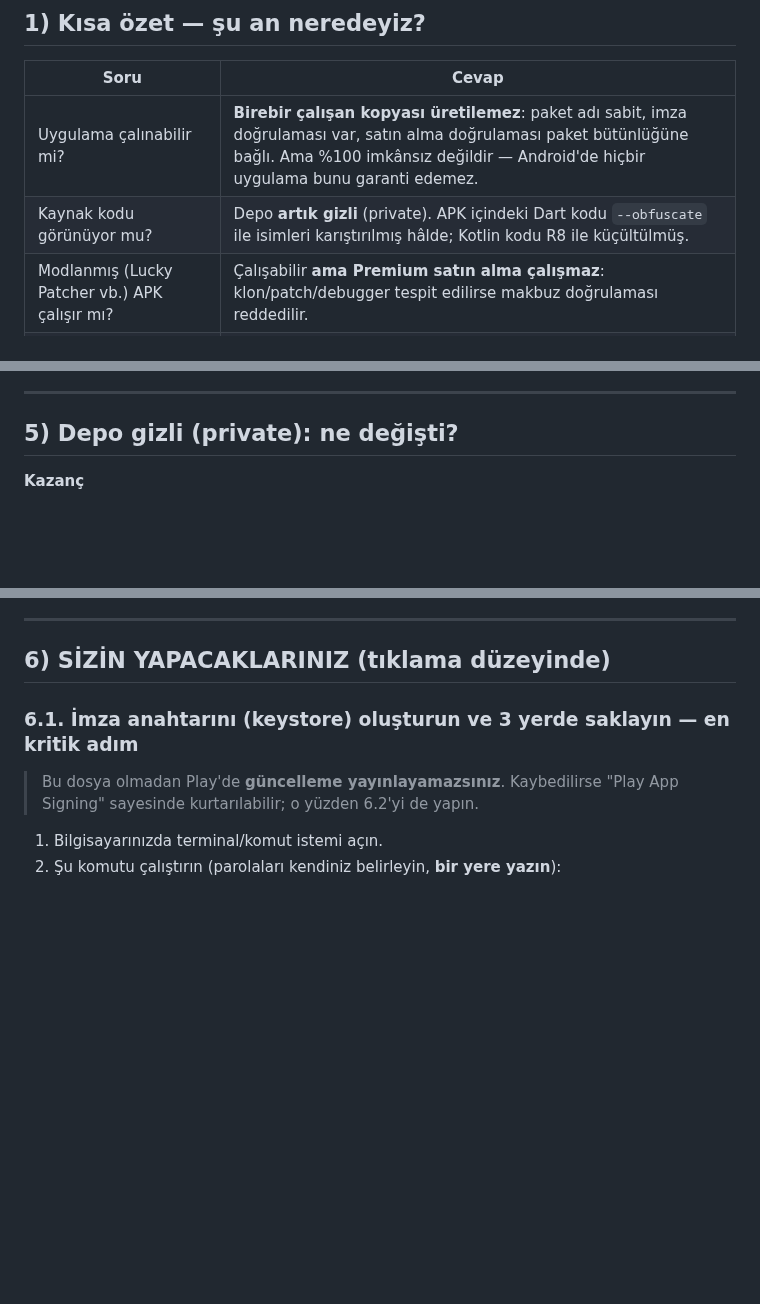
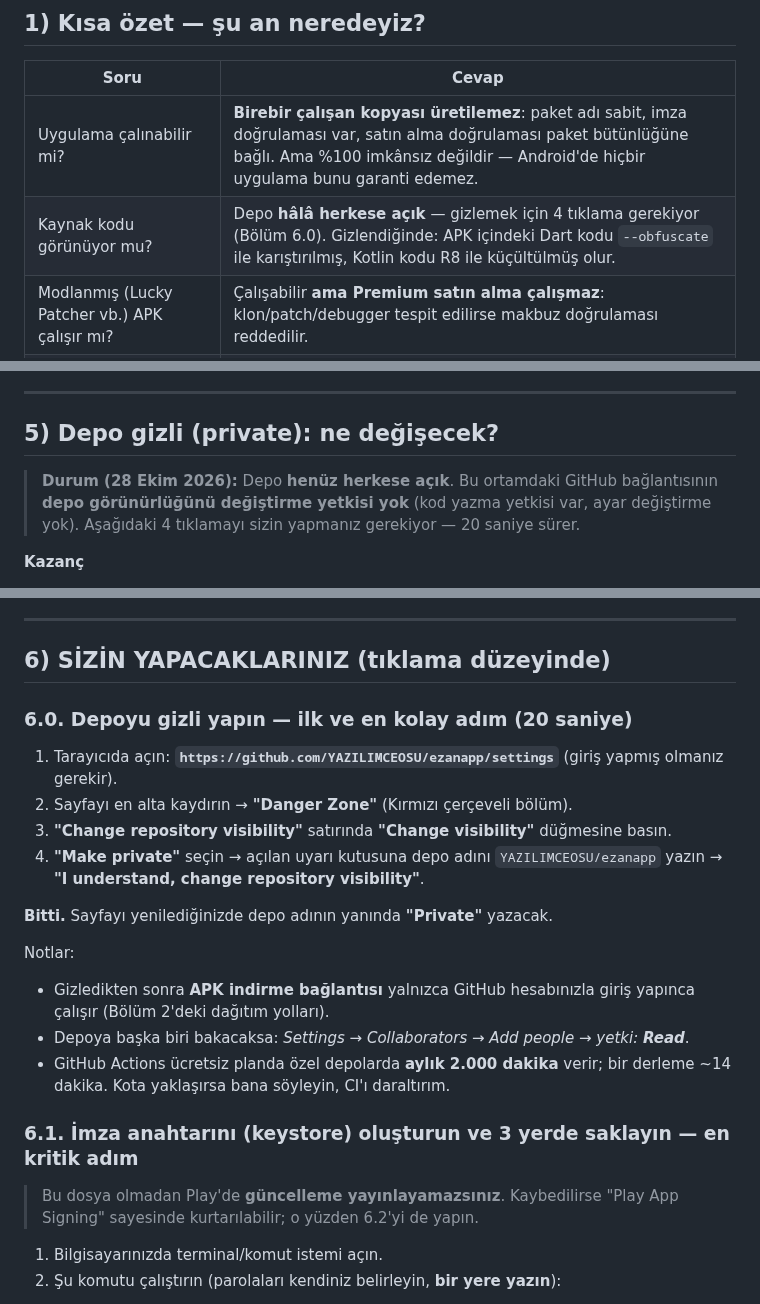
Before and after one commit to YAZILIMCEOSU/ezanapp, a Markdown page: docs/GUVENLIK_KOPYA_KORUMASI.md, 3 parts joined by grey strips. GitHub-like rendering; blank space fills up the shorter version.

Commit message:
docs(guvenlik): depo görünürlüğü adımı (6.0) ve imza parmak izi notu
Co-authored-by: arena-agent <297053741+arena-agent@users.noreply.github.com>

```diff
--- a/docs/GUVENLIK_KOPYA_KORUMASI.md
+++ b/docs/GUVENLIK_KOPYA_KORUMASI.md
@@ -13,7 +13,7 @@
 | Soru | Cevap |
 |---|---|
 | Uygulama çalınabilir mi? | **Birebir çalışan kopyası üretilemez**: paket adı sabit, imza doğrulaması var, satın alma doğrulaması paket bütünlüğüne bağlı. Ama %100 imkânsız değildir — Android'de hiçbir uygulama bunu garanti edemez. |
-| Kaynak kodu görünüyor mu? | Depo **artık gizli** (private). APK içindeki Dart kodu `--obfuscate` ile isimleri karıştırılmış hâlde; Kotlin kodu R8 ile küçültülmüş. |
+| Kaynak kodu görünüyor mu? | Depo **hâlâ herkese açık** — gizlemek için 4 tıklama gerekiyor (Bölüm 6.0). Gizlendiğinde: APK içindeki Dart kodu `--obfuscate` ile karıştırılmış, Kotlin kodu R8 ile küçültülmüş olur. |
 | Modlanmış (Lucky Patcher vb.) APK çalışır mı? | Çalışabilir **ama Premium satın alma çalışmaz**: klon/patch/debugger tespit edilirse makbuz doğrulaması reddedilir. |
 | Yeniden imzalanmış (re-signed) APK yakalanıyor mu? | **Evet** — bu sürümde *imza sabitleme* eklendi: beklenen SHA-256 verilirse farklı imzalı paket "resmî olmayan" sayılır. |
 | Ekran görüntüsüyle satın alma hilesi? | Ödeme ekranında **FLAG_SECURE** açık; ekran görüntüsü/kayıt alınamaz. |
@@ -86,7 +86,12 @@
 
 ---
 
-## 5) Depo gizli (private): ne değişti?
+## 5) Depo gizli (private): ne değişecek?
+
+> **Durum (28 Ekim 2026):** Depo **henüz herkese açık**. Bu ortamdaki GitHub
+> bağlantısının **depo görünürlüğünü değiştirme yetkisi yok** (kod yazma yetkisi
+> var, ayar değiştirme yok). Aşağıdaki 4 tıklamayı sizin yapmanız gerekiyor —
+> 20 saniye sürer.
 
 **Kazanç**
 * Kaynak kodunuz, hutbe/dua/AI veri tabanınız ve iş kurallarınız artık
@@ -106,6 +111,25 @@
 ---
 
 ## 6) SİZİN YAPACAKLARINIZ (tıklama düzeyinde)
+
+### 6.0. Depoyu gizli yapın — **ilk ve en kolay adım** (20 saniye)
+
+1. Tarayıcıda açın: **`https://github.com/YAZILIMCEOSU/ezanapp/settings`**
+   (giriş yapmış olmanız gerekir).
+2. Sayfayı en alta kaydırın → **"Danger Zone"** (Kırmızı çerçeveli bölüm).
+3. **"Change repository visibility"** satırında **"Change visibility"** düğmesine basın.
+4. **"Make private"** seçin → açılan uyarı kutusuna depo adını
+   `YAZILIMCEOSU/ezanapp` yazın → **"I understand, change repository visibility"**.
+
+**Bitti.** Sayfayı yenilediğinizde depo adının yanında **"Private"** yazacak.
+
+Notlar:
+* Gizledikten sonra **APK indirme bağlantısı** yalnızca GitHub hesabınızla
+  giriş yapınca çalışır (Bölüm 2'deki dağıtım yolları).
+* Depoya başka biri bakacaksa: *Settings → Collaborators → Add people →
+  yetki: **Read***.
+* GitHub Actions ücretsiz planda özel depolarda **aylık 2.000 dakika** verir;
+  bir derleme ~14 dakika. Kota yaklaşırsa bana söyleyin, CI'ı daraltırım.
 
 ### 6.1. İmza anahtarını (keystore) oluşturun ve 3 yerde saklayın — **en kritik adım**
 
```
Also changed, not shown: other parts of docs/GUVENLIK_KOPYA_KORUMASI.md (+1 -1 lines).
